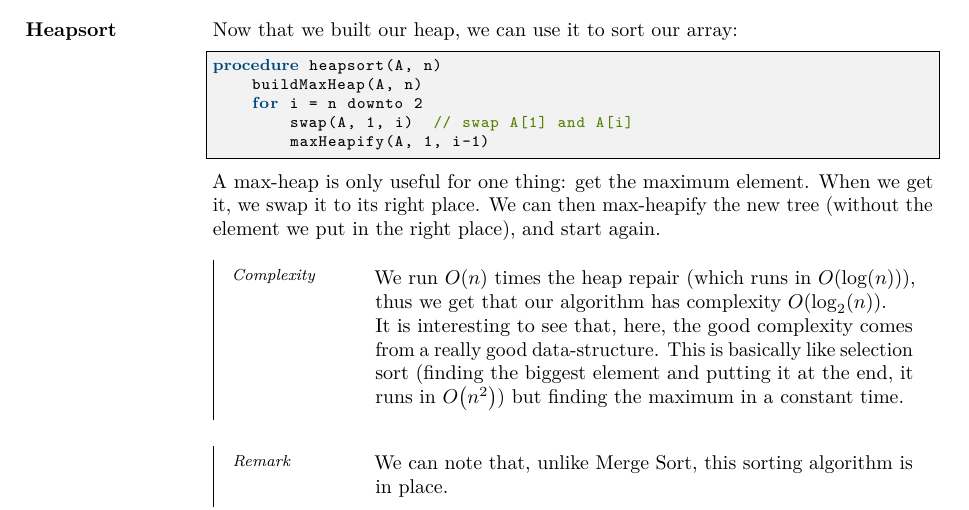
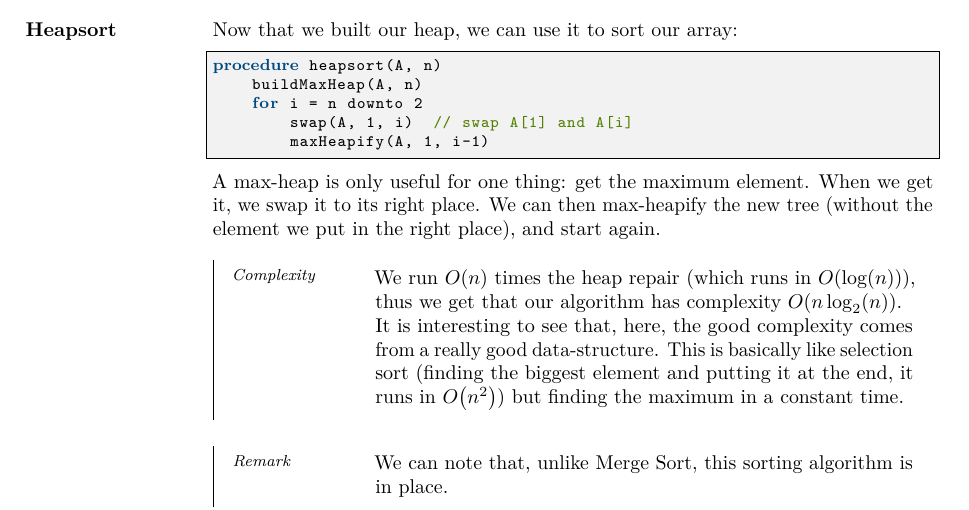
Before and after one commit to JoachimFavre/UniversityNotes, a LaTeX document (BA3/NotesCours/Algorithms/Lecture06/lecture06.tex): part of page 4 of 4, cut so that both start at the same text. Compiled offline with LuaLaTeX.

Commit message:
Fixed small mistakes

```diff
--- a/BA3/NotesCours/Algorithms/Lecture06/lecture06.tex
+++ b/BA3/NotesCours/Algorithms/Lecture06/lecture06.tex
@@ -180,7 +180,7 @@ procedure heapsort(A, n)
     A max-heap is only useful for one thing: get the maximum element. When we get it, we swap it to its right place. We can then max-heapify the new tree (without the element we put in the right place), and start again.
 
     \subparag{Complexity}{
-        We run $O\left(n\right)$ times the heap repair (which runs in $O\left(\log\left(n\right)\right)$), thus we get that our algorithm has complexity $O\left(\log_2\left(n\right)\right)$.
+        We run $O\left(n\right)$ times the heap repair (which runs in $O\left(\log\left(n\right)\right)$), thus we get that our algorithm has complexity $O\left(n\log_2\left(n\right)\right)$.
 
         It is interesting to see that, here, the good complexity comes from a really good data-structure. This is basically like selection sort (finding the biggest element and putting it at the end, it runs in $O\left(n^2\right)$) but finding the maximum in a constant time.
     }
```
Also changed, not shown: BA3/NotesCours/Algorithms/Lecture08/lecture08.tex (+1 -1 lines).
